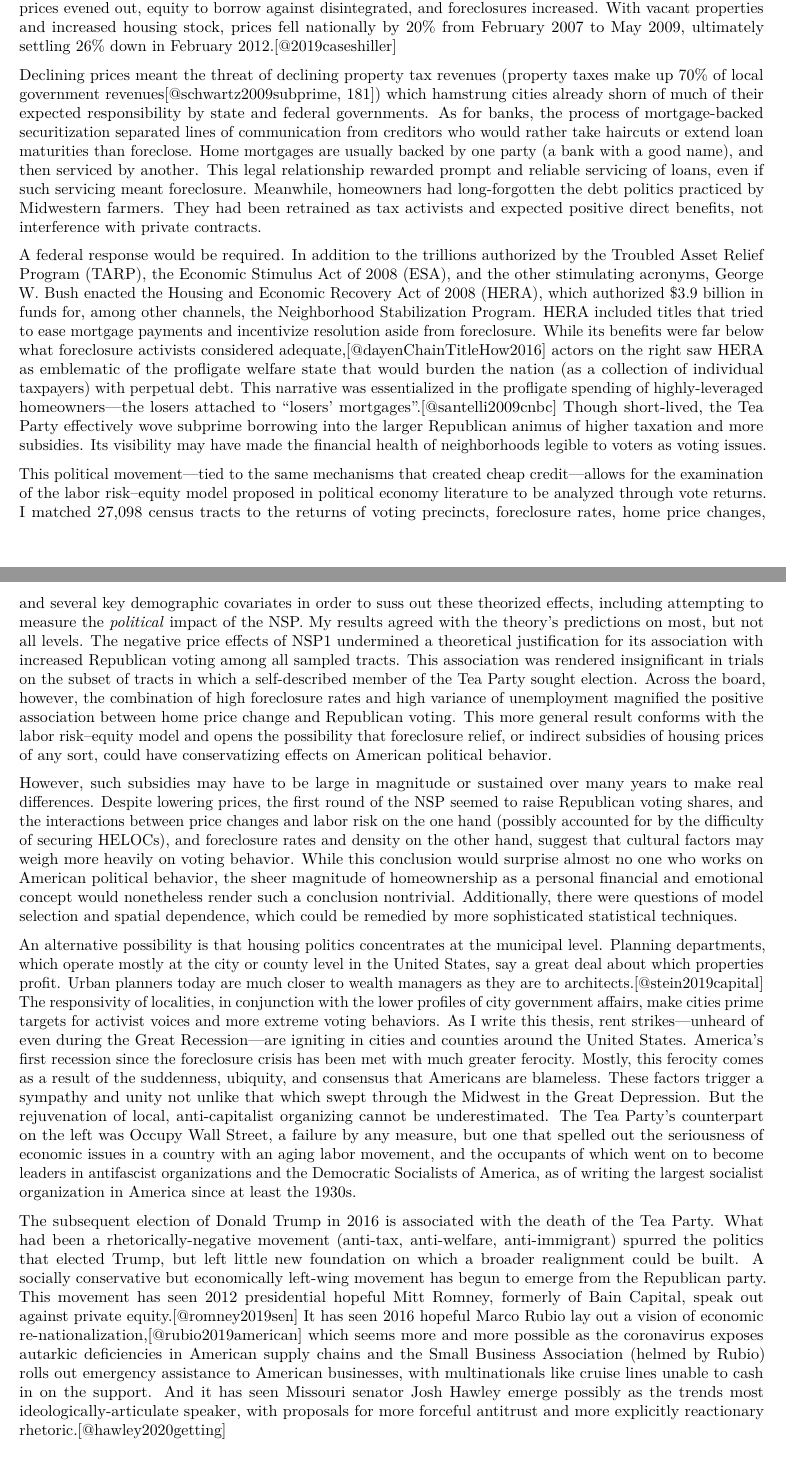
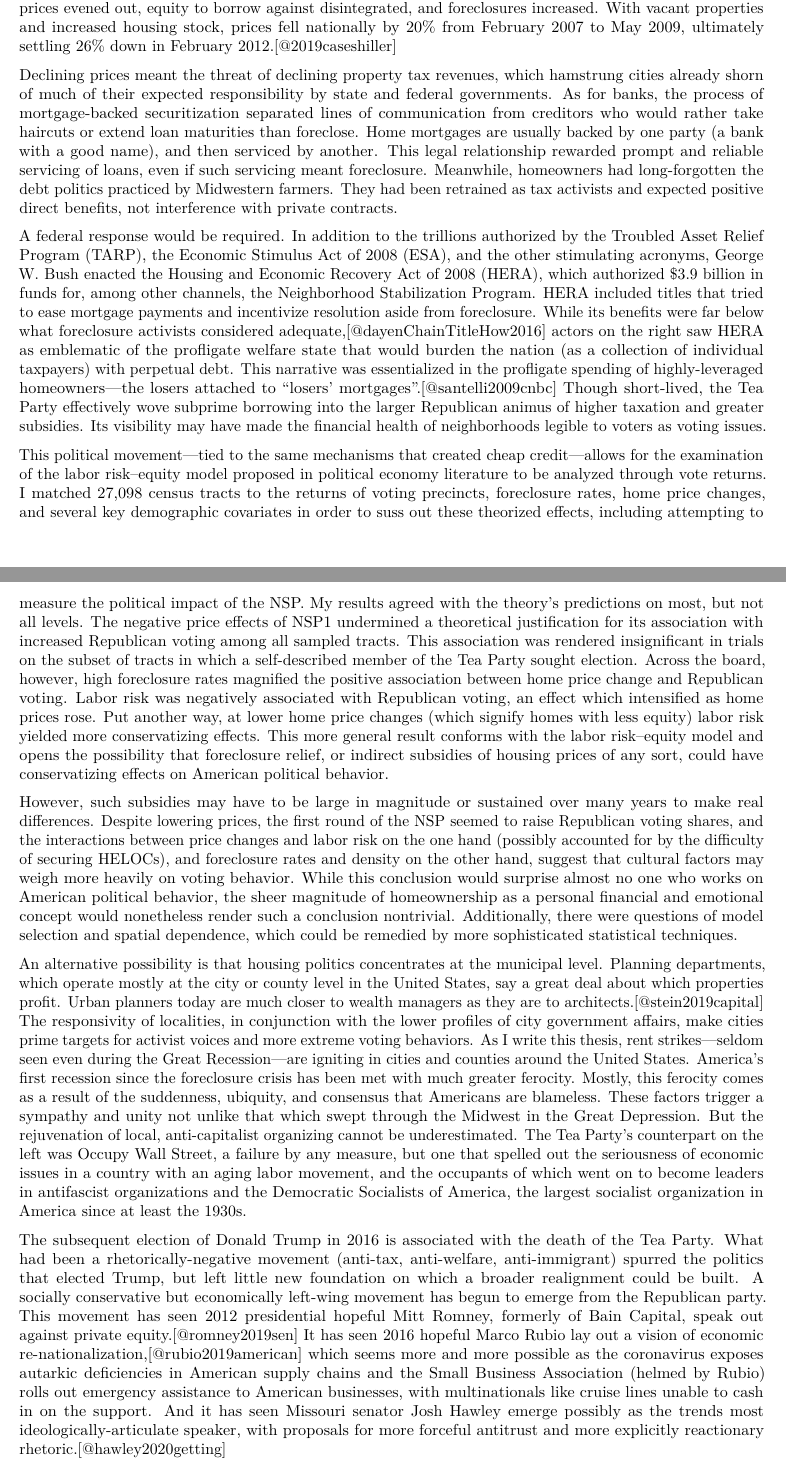
Before and after one commit to runkelcorey/thesis, an R Markdown document (05-conclusion.Rmd): two parts of pages 2 and 3 of 3, joined at a grey line, cut so that both start at the same text. Rendered offline with R 4.5, knitr and Pandoc, then LaTeX, with nearby package versions; a font, style sheet, LaTeX package, included part or bibliography that could not be used is replaced or left out.

Commit message:
Copy-edited conclusion, appendix, and afterword.

```diff
--- a/05-conclusion.Rmd
+++ b/05-conclusion.Rmd
@@ -61,7 +61,7 @@ The Crisis, in turn, began with plateauing home buying (and thus speculation and
 As prices evened out, equity to borrow against disintegrated, and foreclosures increased.
 With vacant properties and increased housing stock, prices fell nationally by 20% from February 2007 to May 2009, ultimately settling 26% down in February 2012.[@2019caseshiller]
 
-Declining prices meant the threat of declining property tax revenues (property taxes make up 70% of local government revenues[@schwartz2009subprime, 181]) which hamstrung cities already shorn of much of their expected responsibility by state and federal governments.
+Declining prices meant the threat of declining property tax revenues, which hamstrung cities already shorn of much of their expected responsibility by state and federal governments.
 As for banks, the process of mortgage-backed securitization separated lines of communication from creditors who would rather take haircuts or extend loan maturities than foreclose.
 Home mortgages are usually backed by one party (a bank with a good name), and then serviced by another.
 This legal relationship rewarded prompt and reliable servicing of loans, even if such servicing meant foreclosure.
@@ -73,15 +73,17 @@ In addition to the trillions authorized by the Troubled Asset Relief Program (TA
 HERA included titles that tried to ease mortgage payments and incentivize resolution aside from foreclosure.
 While its benefits were far below what foreclosure activists considered adequate,[@dayenChainTitleHow2016] actors on the right saw HERA as emblematic of the profligate welfare state that would burden the nation (as a collection of individual taxpayers) with perpetual debt.
 This narrative was essentialized in the profligate spending of highly-leveraged homeowners---the losers attached to "losers' mortgages".[@santelli2009cnbc]
-Though short-lived, the Tea Party effectively wove subprime borrowing into the larger Republican animus of higher taxation and more subsidies.
+Though short-lived, the Tea Party effectively wove subprime borrowing into the larger Republican animus of higher taxation and greater subsidies.
 Its visibility may have made the financial health of neighborhoods legible to voters as voting issues.
 
 This political movement---tied to the same mechanisms that created cheap credit---allows for the examination of the labor risk--equity model proposed in political economy literature to be analyzed through vote returns.
-I matched 27,098 census tracts to the returns of voting precincts, foreclosure rates, home price changes, and several key demographic covariates in order to suss out these theorized effects, including attempting to measure the *political* impact of the NSP.
+I matched 27,098 census tracts to the returns of voting precincts, foreclosure rates, home price changes, and several key demographic covariates in order to suss out these theorized effects, including attempting to measure the political impact of the NSP.
 My results agreed with the theory's predictions on most, but not all levels.
 The negative price effects of NSP1 undermined a theoretical justification for its association with increased Republican voting among all sampled tracts.
 This association was rendered insignificant in trials on the subset of tracts in which a self-described member of the Tea Party sought election.
-Across the board, however, the combination of high foreclosure rates and high variance of unemployment magnified the positive association between home price change and Republican voting.
+Across the board, however, high foreclosure rates magnified the positive association between home price change and Republican voting.
+Labor risk was negatively associated with Republican voting, an effect which intensified as home prices rose.
+Put another way, at lower home price changes (which signify homes with less equity) labor risk yielded more conservatizing effects.
 This more general result conforms with the labor risk--equity model and opens the possibility that foreclosure relief, or indirect subsidies of housing prices of any sort, could have conservatizing effects on American political behavior.
 
 However, such subsidies may have to be large in magnitude or sustained over many years to make real differences.
@@ -93,12 +95,12 @@ An alternative possibility is that housing politics concentrates at the municipa
 Planning departments, which operate mostly at the city or county level in the United States, say a great deal about which properties profit.
 Urban planners today are much closer to wealth managers as they are to architects.[@stein2019capital]
 The responsivity of localities, in conjunction with the lower profiles of city government affairs, make cities prime targets for activist voices and more extreme voting behaviors.
-As I write this thesis, rent strikes---unheard of even during the Great Recession---are igniting in cities and counties around the United States.
+As I write this thesis, rent strikes---seldom seen even during the Great Recession---are igniting in cities and counties around the United States.
 America's first recession since the foreclosure crisis has been met with much greater ferocity.
 Mostly, this ferocity comes as a result of the suddenness, ubiquity, and consensus that Americans are blameless.
 These factors trigger a sympathy and unity not unlike that which swept through the Midwest in the Great Depression.
 But the rejuvenation of local, anti-capitalist organizing cannot be underestimated.
-The Tea Party's counterpart on the left was Occupy Wall Street, a failure by any measure, but one that spelled out the seriousness of economic issues in a country with an aging labor movement, and the occupants of which went on to become leaders in antifascist organizations and the Democratic Socialists of America, as of writing the largest socialist organization in America since at least the 1930s.
+The Tea Party's counterpart on the left was Occupy Wall Street, a failure by any measure, but one that spelled out the seriousness of economic issues in a country with an aging labor movement, and the occupants of which went on to become leaders in antifascist organizations and the Democratic Socialists of America, the largest socialist organization in America since at least the 1930s.
 
 The subsequent election of Donald Trump in 2016 is associated with the death of the Tea Party.
 What had been a rhetorically-negative movement (anti-tax, anti-welfare, anti-immigrant) spurred the politics that elected Trump, but left little new foundation on which a broader realignment could be built.
```
Also changed, not shown: 06-appendix.Rmd (+1 -1 lines), 07-afterword.Rmd (+1 -1 lines), 05-conclusion.Rmd (4 more changed lines).
